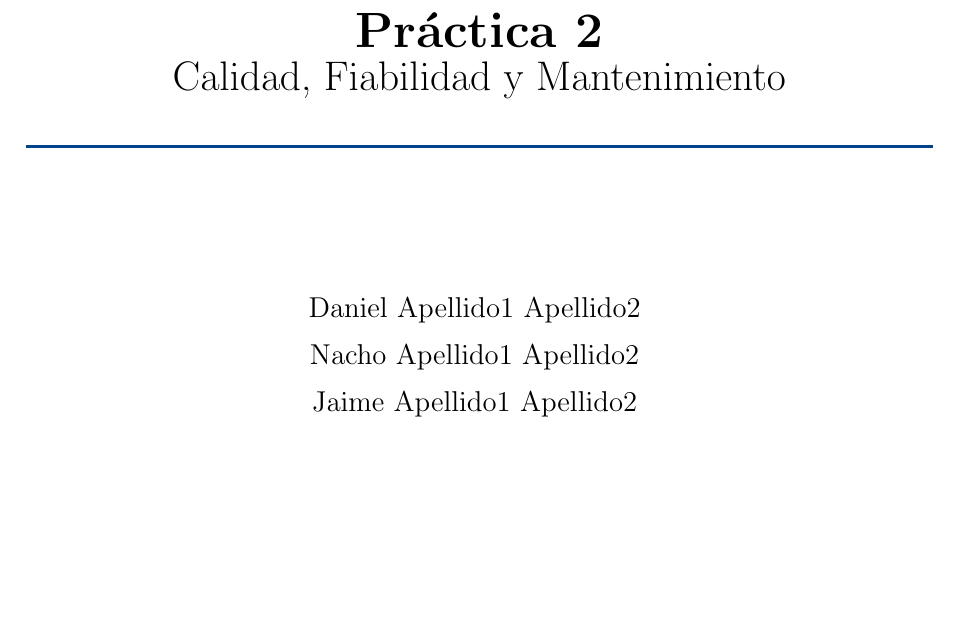
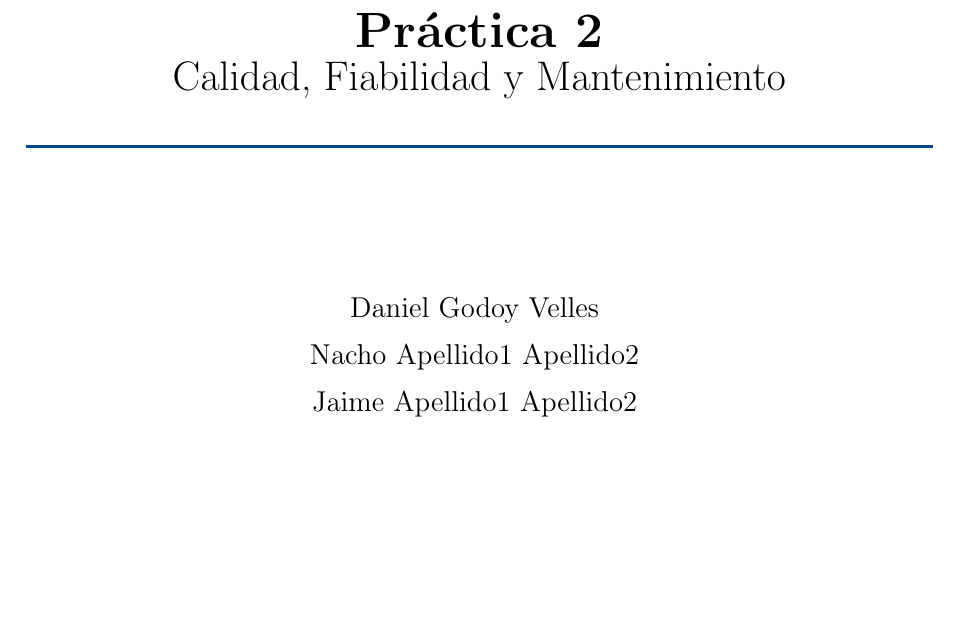
Before and after one commit to h0l0n/PL2-CPS, a LaTeX document (doc/main.tex): part of page 1 of 12, cut so that both start at the same text. Compiled offline with pdfLaTeX.

Commit message:
refactor(tex): fill my last names

```diff
--- a/doc/main.tex
+++ b/doc/main.tex
@@ -55,7 +55,7 @@
     % --- Autores ---
     {\large
         \begin{tabular}{c}
-            Daniel Apellido1 Apellido2   \\[0.4em]
+            Daniel Godoy Velles   \\[0.4em]
             Nacho Apellido1 Apellido2    \\[0.4em]
             Jaime Apellido1 Apellido2    \\
         \end{tabular}
```
Also changed, not shown: doc/main.pdf, 4 other files.
